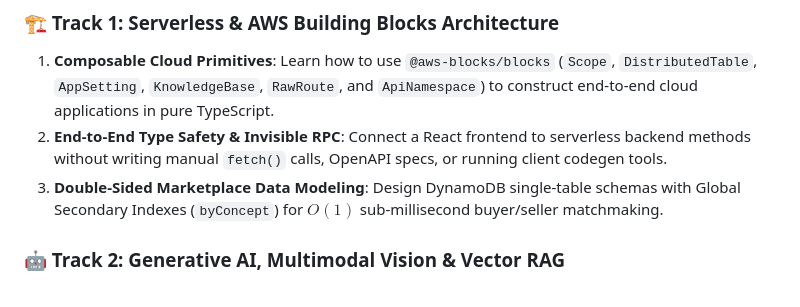
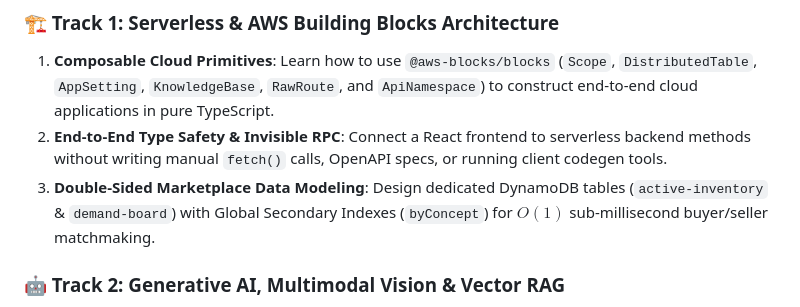
Before and after one commit to trey-rosius/relay_whatsapp, a Markdown page: workshop_guide.md, the part around the change. Drawn GitHub-style.

Commit message:
docs: clarify DynamoDB dedicated multi-table design

```diff
--- a/workshop_guide.md
+++ b/workshop_guide.md
@@ -13,7 +13,7 @@ This workshop is structured into **4 comprehensive learning tracks** covering mo
 ### 🏗️ Track 1: Serverless & AWS Building Blocks Architecture
 1. **Composable Cloud Primitives**: Learn how to use `@aws-blocks/blocks` (`Scope`, `DistributedTable`, `AppSetting`, `KnowledgeBase`, `RawRoute`, and `ApiNamespace`) to construct end-to-end cloud applications in pure TypeScript.
 2. **End-to-End Type Safety & Invisible RPC**: Connect a React frontend to serverless backend methods without writing manual `fetch()` calls, OpenAPI specs, or running client codegen tools.
-3. **Double-Sided Marketplace Data Modeling**: Design DynamoDB single-table schemas with Global Secondary Indexes (`byConcept`) for $O(1)$ sub-millisecond buyer/seller matchmaking.
+3. **Double-Sided Marketplace Data Modeling**: Design dedicated DynamoDB tables (`active-inventory` & `demand-board`) with Global Secondary Indexes (`byConcept`) for $O(1)$ sub-millisecond buyer/seller matchmaking.
 
 ### 🤖 Track 2: Generative AI, Multimodal Vision & Vector RAG
 4. **Zero-Shot Multilingual Intent Parsing**: Use **Amazon Bedrock (Amazon Nova Lite & Nova Pro)** via the Bedrock Converse API to extract structured JSON from unstructured, messy parent messages in both English and French.
```
